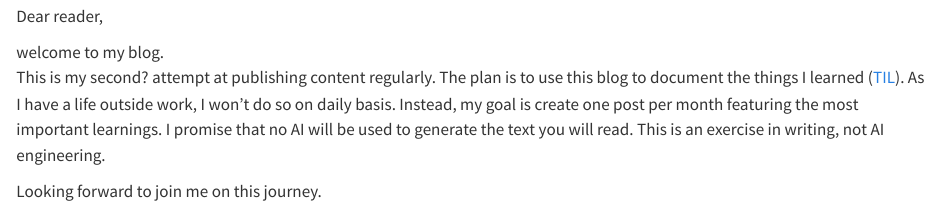
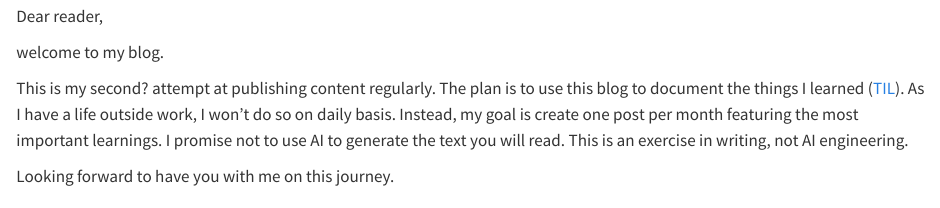
Before and after one commit to slangenbach/slangenbach.github.io, a Quarto document (posts/hello-world/index.qmd): the page in a window 1100 px wide, from 100 px down. Rendered offline with R 4.5, knitr and Pandoc in place of Quarto, with nearby package versions.

Commit message:
Update hello-world post

```diff
--- a/posts/hello-world/index.qmd
+++ b/posts/hello-world/index.qmd
@@ -9,9 +9,10 @@ draft: false
 Dear reader,
 
 welcome to my blog.\
-This is my second? attempt at publishing content regularly. The plan is to use this blog to document the things I learned ([TIL][1]). As I have a life outside work, I won't do so on daily basis. Instead, my goal is create one post per month featuring the most important learnings. I promise that no AI will be used to generate the text you will read. This is an exercise in writing, not AI engineering.
 
-Looking forward to join me on this journey.
+This is my second? attempt at publishing content regularly. The plan is to use this blog to document the things I learned ([TIL][1]). As I have a life outside work, I won't do so on daily basis. Instead, my goal is create one post per month featuring the most important learnings. I promise not to use AI to generate the text you will read. This is an exercise in writing, not AI engineering.
+
+Looking forward to have you with me on this journey.
 
 
 [1]: https://knowyourmeme.com/memes/today-i-learned-til
```
